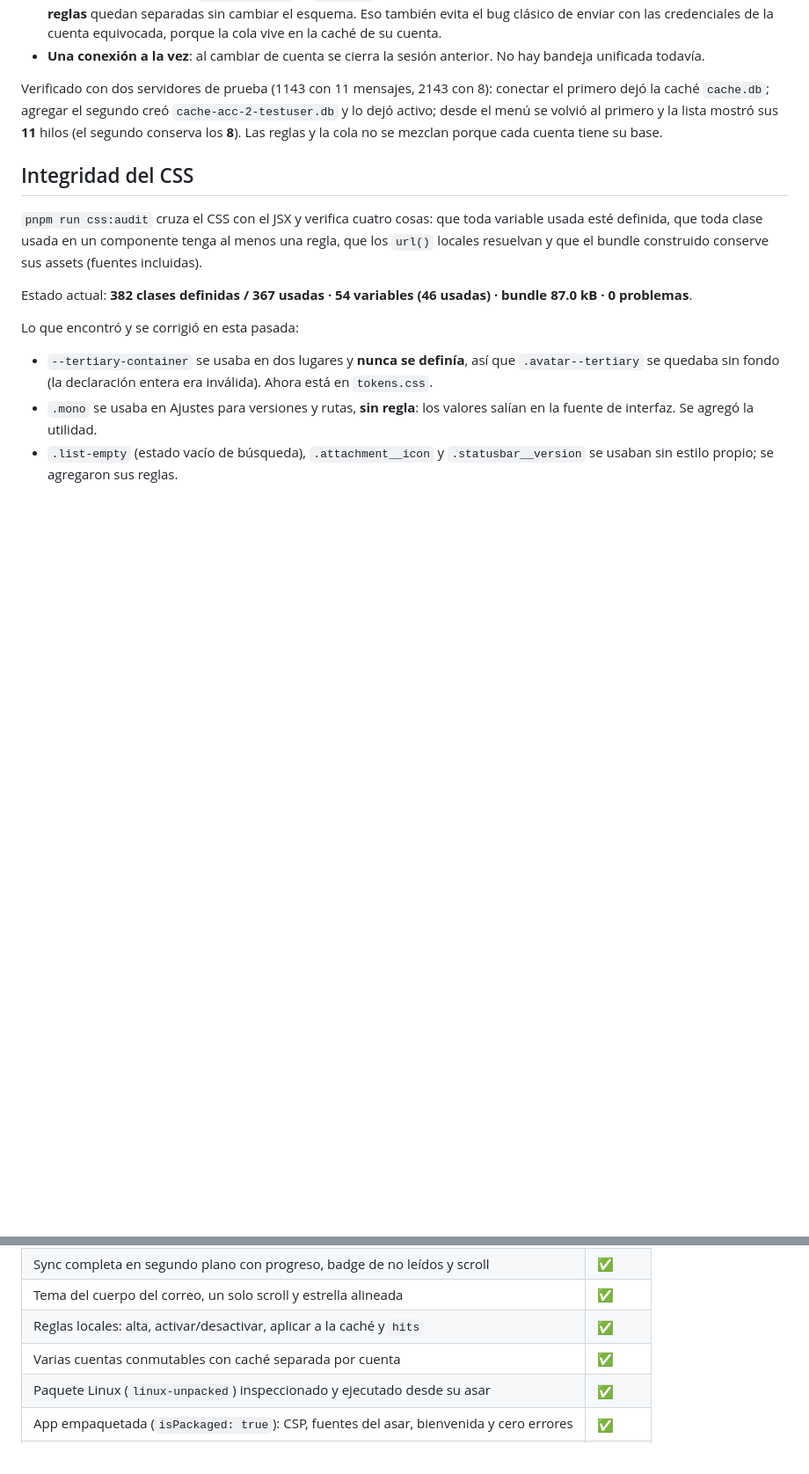
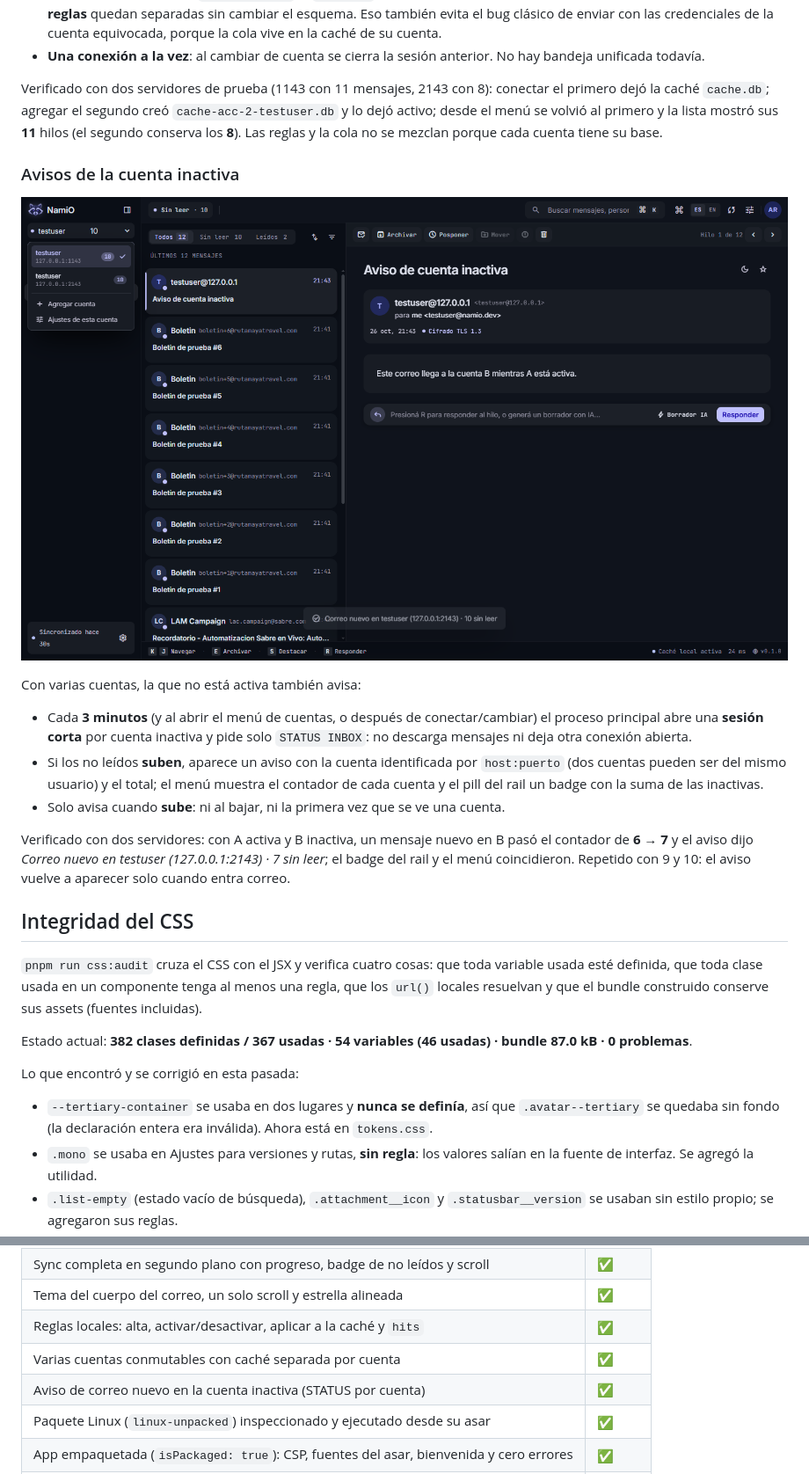
Before and after one commit to PinedaMB/NamiO, a Markdown page: README.md, 2 parts joined by grey strips. Shown at 88% size. GitHub-like rendering; pictures changed too: docs/account-activity.png (added); blank space fills up the shorter version.

Commit message:
Avisos de correo nuevo en la cuenta inactiva

```diff
--- a/README.md
+++ b/README.md
@@ -332,6 +332,24 @@ la caché `cache.db`; agregar el segundo creó `cache-acc-2-testuser.db` y lo de
 se volvió al primero y la lista mostró sus **11** hilos (el segundo conserva los **8**). Las reglas y
 la cola no se mezclan porque cada cuenta tiene su base.
 
+### Avisos de la cuenta inactiva
+
+![Aviso de correo en la otra cuenta](docs/account-activity.png)
+
+Con varias cuentas, la que no está activa también avisa:
+
+- Cada **3 minutos** (y al abrir el menú de cuentas, o después de conectar/cambiar) el proceso
+  principal abre una **sesión corta** por cuenta inactiva y pide solo `STATUS INBOX`: no descarga
+  mensajes ni deja otra conexión abierta.
+- Si los no leídos **suben**, aparece un aviso con la cuenta identificada por `host:puerto` (dos
+  cuentas pueden ser del mismo usuario) y el total; el menú muestra el contador de cada cuenta y el
+  pill del rail un badge con la suma de las inactivas.
+- Solo avisa cuando **sube**: ni al bajar, ni la primera vez que se ve una cuenta.
+
+Verificado con dos servidores: con A activa y B inactiva, un mensaje nuevo en B pasó el contador de
+**6 → 7** y el aviso dijo *Correo nuevo en testuser (127.0.0.1:2143) · 7 sin leer*; el badge del rail y
+el menú coincidieron. Repetido con 9 y 10: el aviso vuelve a aparecer solo cuando entra correo.
+
 ## Integridad del CSS
 
 `pnpm run css:audit` cruza el CSS con el JSX y verifica cuatro cosas: que toda variable usada esté
@@ -606,6 +624,7 @@ solo en build (`electron.vite.config.ts`); en desarrollo la relaja Vite para el
 | Tema del cuerpo del correo, un solo scroll y estrella alineada | ✅ |
 | Reglas locales: alta, activar/desactivar, aplicar a la caché y `hits` | ✅ |
 | Varias cuentas conmutables con caché separada por cuenta | ✅ |
+| Aviso de correo nuevo en la cuenta inactiva (STATUS por cuenta) | ✅ |
 | Paquete Linux (`linux-unpacked`) inspeccionado y ejecutado desde su asar | ✅ |
 | App empaquetada (`isPackaged: true`): CSP, fuentes del asar, bienvenida y cero errores | ✅ |
 | AppImage 126.3 MB + `.deb` 101.8 MB en la [Release v0.1.0](https://github.com/PinedaMB/NamiO/releases/tag/v0.1.0) | ✅ |
```
Also changed, not shown: 10 other files.
